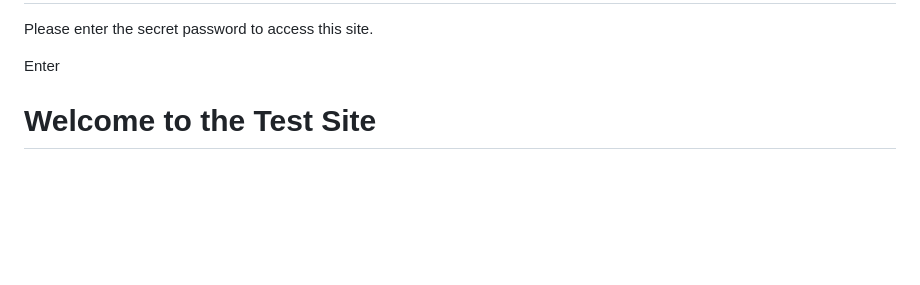
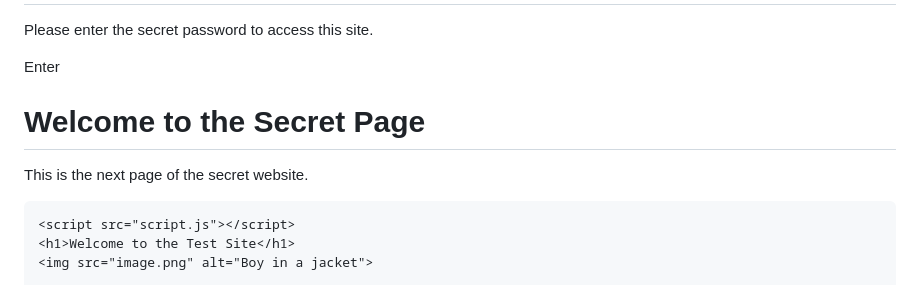
Before and after one commit to Madh911/devarea51, a Markdown page: README.md, the part around the change. GitHub-like rendering; blank space fills up the shorter version.

```diff
--- a/README.md
+++ b/README.md
@@ -25,6 +25,12 @@
             <p id="message"></p>
         </div>
     </div>
+      <div class="hidden" id="next-page">
+        <h1>Welcome to the Secret Page</h1>
+        <p>This is the next page of the secret website.</p>
+    </div>
+
+    <script src="script.js"></script>
     <h1>Welcome to the Test Site</h1>
     <img src="image.png" alt="Boy in a jacket">
 
```
